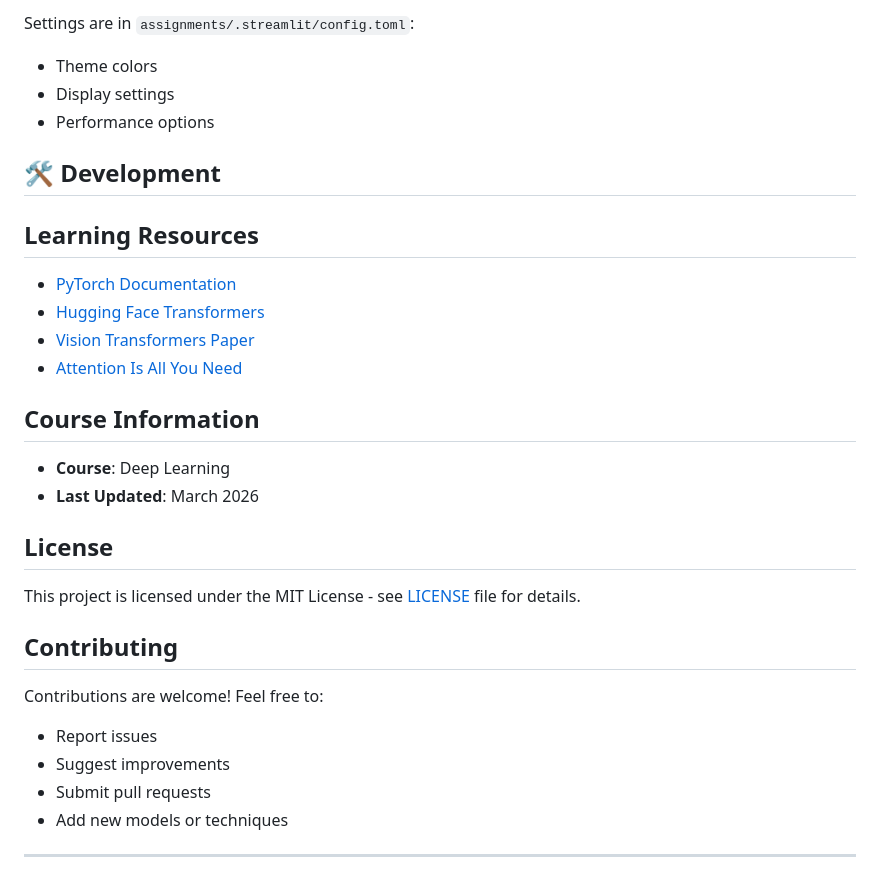
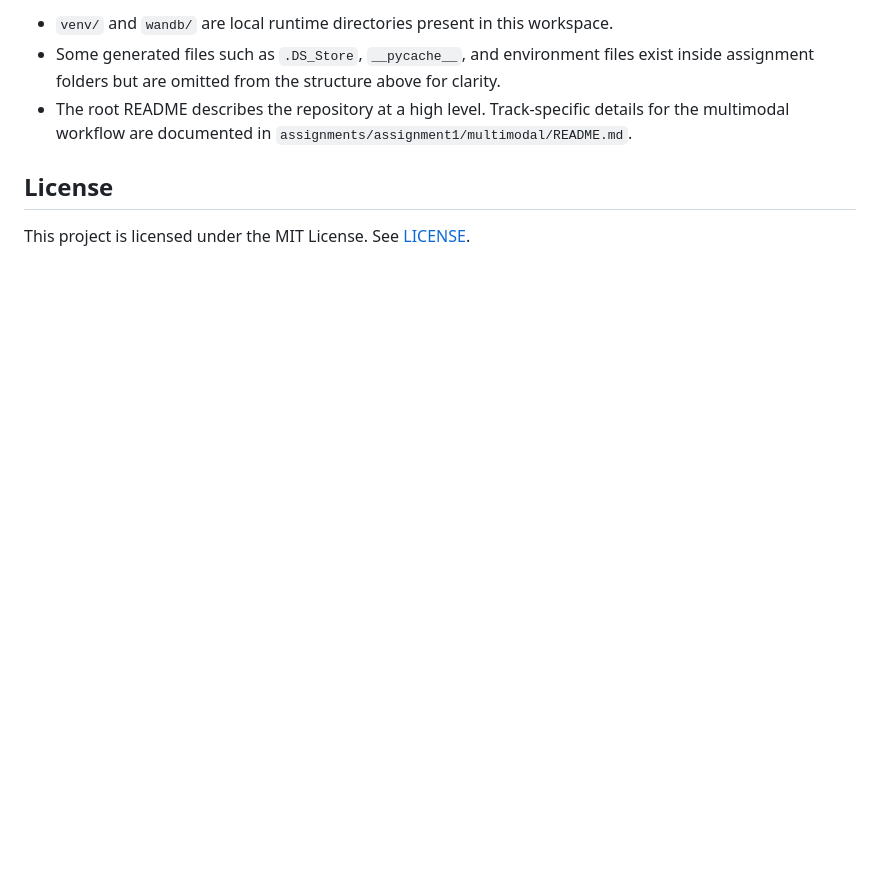
Before and after one commit to KhoaTr35/learning-so-deep, a Markdown page: README.md, the part around one of its changes. Rendered like a GitHub page; blank space fills up the shorter version.

```diff
--- a/README.md
+++ b/README.md
@@ -98,35 +164,8 @@ This project implements and compares various deep learning models:
 
-Settings are in `assignments/.streamlit/config.toml`:
-- Theme colors
-- Display settings
-- Performance options
-
-
-## 🛠️ Development
-
-
-## Learning Resources
-
-- [PyTorch Documentation](https://pytorch.org/docs/)
-- [Hugging Face Transformers](https://huggingface.co/transformers/)
-- [Vision Transformers Paper](https://arxiv.org/abs/2010.11929)
-- [Attention Is All You Need](https://arxiv.org/abs/1706.03762)
-
-## Course Information
-
-- **Course**: Deep Learning
-- **Last Updated**: March 2026
+- `venv/` and `wandb/` are local runtime directories present in this workspace.
+- Some generated files such as `.DS_Store`, `__pycache__`, and environment files exist inside assignment folders but are omitted from the structure above for clarity.
+- The root README describes the repository at a high level. Track-specific details for the multimodal workflow are documented in `assignments/assignment1/multimodal/README.md`.
 
 ## License
 
-This project is licensed under the MIT License - see [LICENSE](LICENSE) file for details.
-
-## Contributing
-
-Contributions are welcome! Feel free to:
-- Report issues
-- Suggest improvements
-- Submit pull requests
-- Add new models or techniques
-
----
+This project is licensed under the MIT License. See [LICENSE](LICENSE).
```
Also changed, not shown: other parts of README.md (+128 -62 lines).
